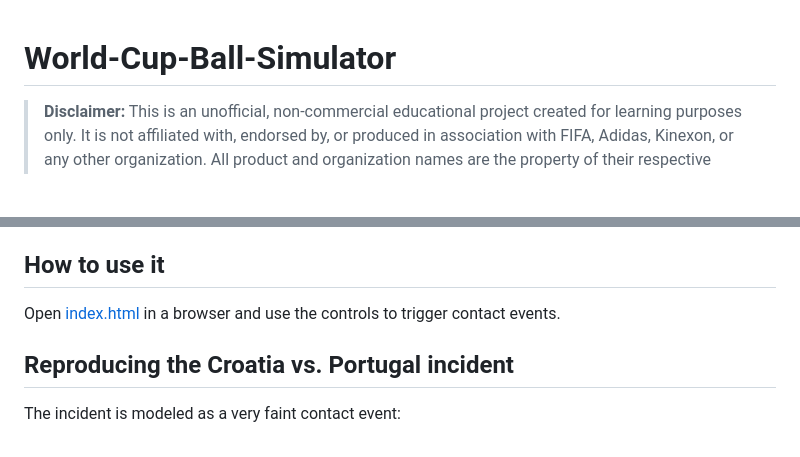
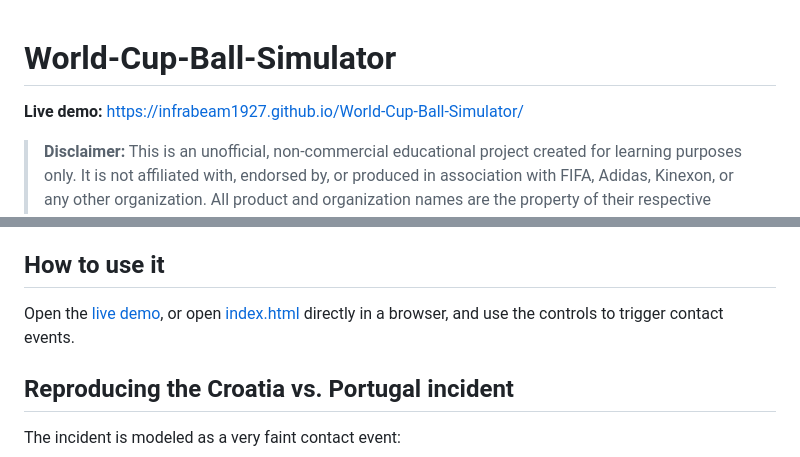
Before and after one commit to infrabeam1927/World-Cup-Ball-Simulator, a Markdown page: README.md, 2 parts joined by grey strips. GitHub-like rendering; blank space fills up the shorter version.

Commit message:
Add GitHub Pages live-demo link to README

```diff
--- a/README.md
+++ b/README.md
@@ -1,4 +1,6 @@
 # World-Cup-Ball-Simulator
+
+**Live demo:** https://infrabeam1927.github.io/World-Cup-Ball-Simulator/
 
 > **Disclaimer:** This is an unofficial, non-commercial educational project created for learning purposes only. It is not affiliated with, endorsed by, or produced in association with FIFA, Adidas, Kinexon, or any other organization. All product and organization names are the property of their respective owners and are referenced here solely for educational commentary.
 
@@ -33,7 +35,7 @@ Contact type isn't the only thing that shapes what the sensor reports. The simul
 
 ## How to use it
 
-Open [index.html](index.html) in a browser and use the controls to trigger contact events.
+Open the [live demo](https://infrabeam1927.github.io/World-Cup-Ball-Simulator/), or open [index.html](index.html) directly in a browser, and use the controls to trigger contact events.
 
 ## Reproducing the Croatia vs. Portugal incident
 
```
